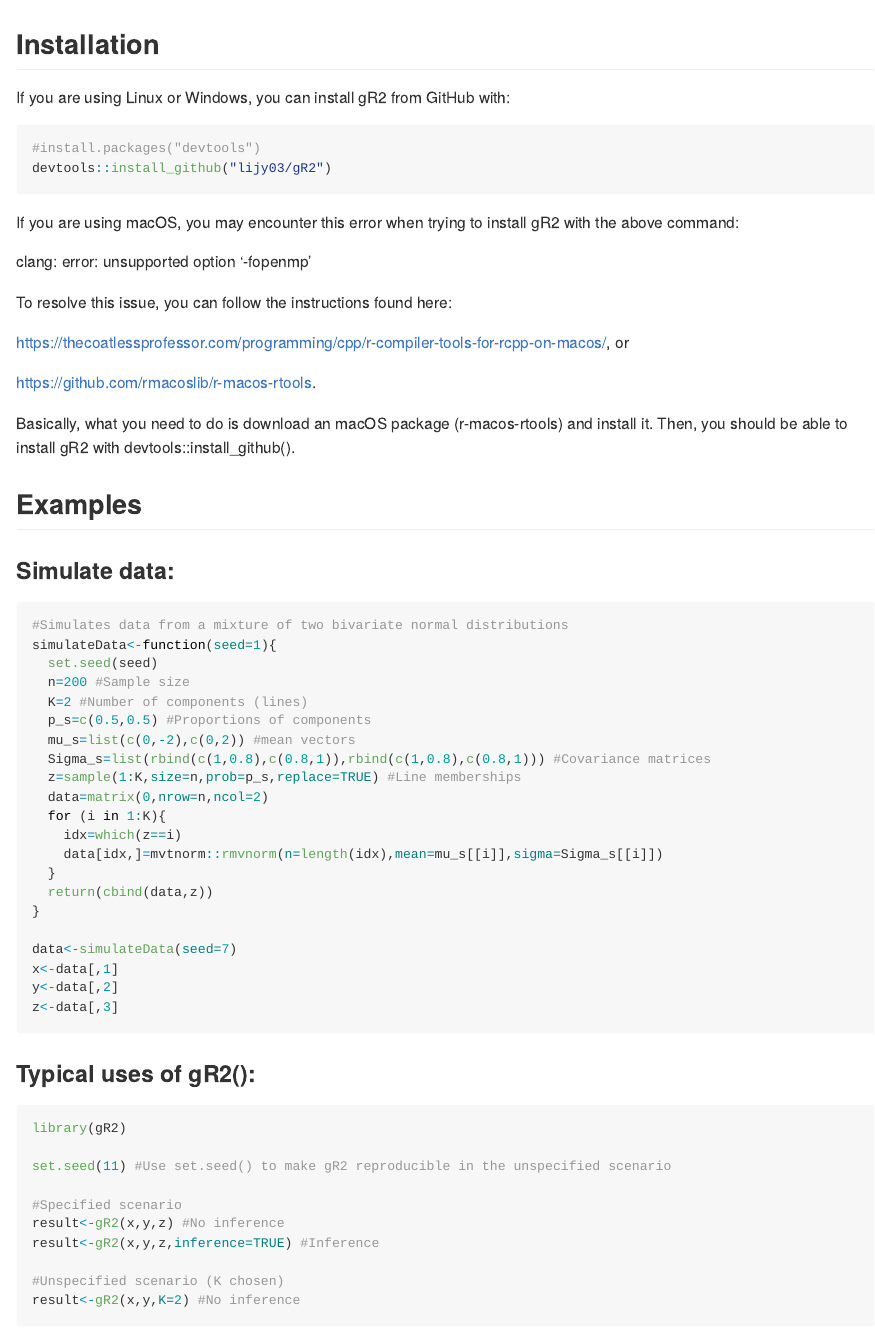
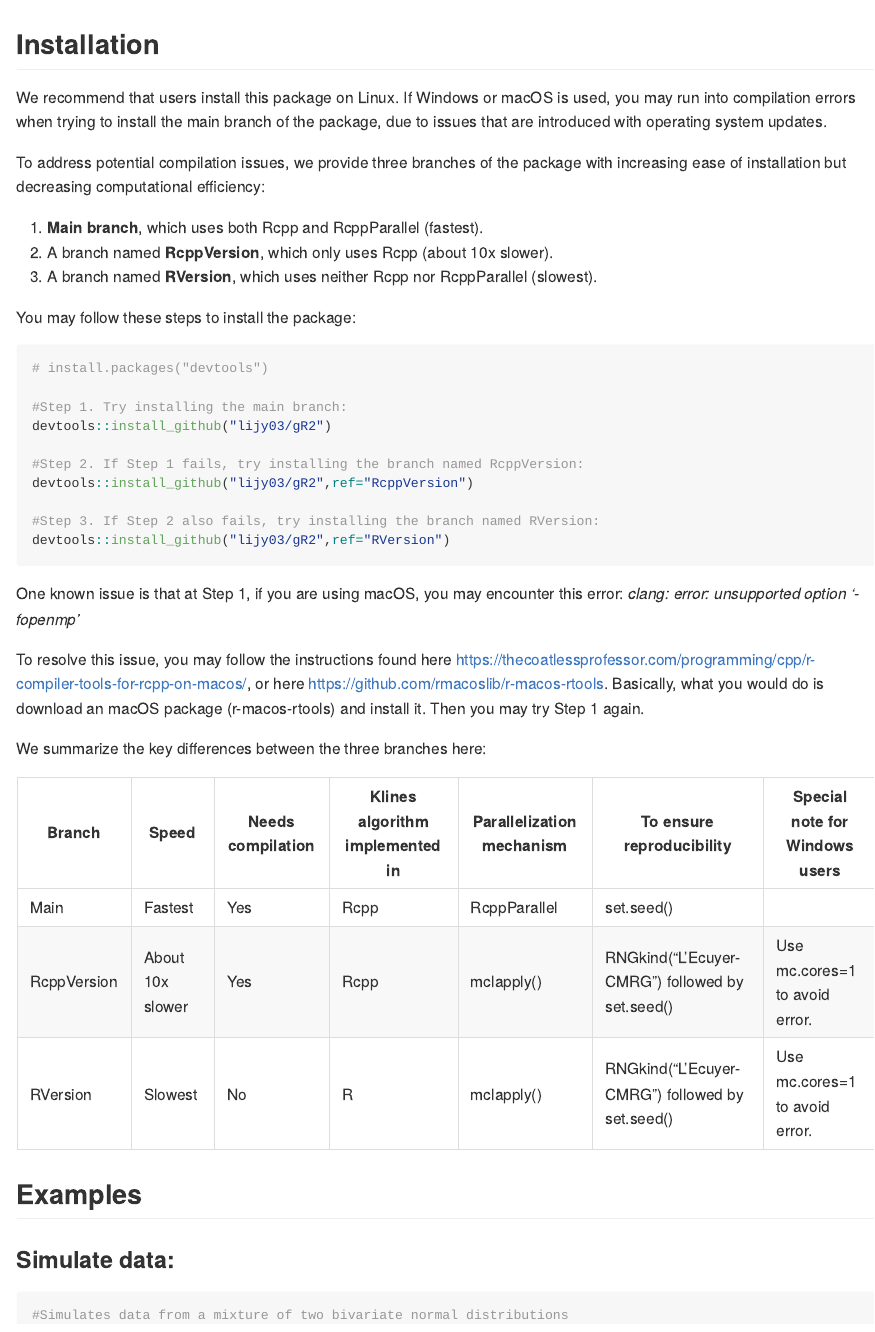
Before and after one commit to lijy03/gR2, an R Markdown document (README.Rmd): the page in a window 1100 px wide, from its top. Rendered offline with R 4.5, knitr and Pandoc, with nearby package versions; some code elsewhere in the file could not run offline; long lines of code are wrapped.

Commit message:
Update README.

````diff
--- a/README.Rmd
+++ b/README.Rmd
@@ -4,24 +4,40 @@
 
 ## Installation
 
-If you are using Linux or Windows, you can install gR2 from GitHub with:
+We recommend that users install this package on Linux. If Windows or macOS is used, you may run into compilation errors when trying to install the main branch of the package, due to issues that are introduced with operating system updates.
+
+To address potential compilation issues, we provide three branches of the package with increasing ease of installation but decreasing computational efficiency:
+
+1. **Main branch**, which uses both Rcpp and RcppParallel (fastest).
+2. A branch named **RcppVersion**, which only uses Rcpp (about 10x slower).
+3. A branch named **RVersion**, which uses neither Rcpp nor RcppParallel (slowest).
+
+You may follow these steps to install the package:
 
 ```{r,eval=FALSE}
-#install.packages("devtools")
+# install.packages("devtools")
+
+#Step 1. Try installing the main branch:
 devtools::install_github("lijy03/gR2")
+
+#Step 2. If Step 1 fails, try installing the branch named RcppVersion:
+devtools::install_github("lijy03/gR2",ref="RcppVersion")
+
+#Step 3. If Step 2 also fails, try installing the branch named RVersion:
+devtools::install_github("lijy03/gR2",ref="RVersion")
 ```
 
-If you are using macOS, you may encounter this error when trying to install gR2 with the above command:
+One known issue is that at Step 1, if you are using macOS, you may encounter this error: *clang: error: unsupported option '-fopenmp'*
 
-clang: error: unsupported option '-fopenmp'
+To resolve this issue, you may follow the instructions found here https://thecoatlessprofessor.com/programming/cpp/r-compiler-tools-for-rcpp-on-macos/, or here https://github.com/rmacoslib/r-macos-rtools. Basically, what you would do is download an macOS package (r-macos-rtools) and install it. Then you may try Step 1 again.
 
-To resolve this issue, you can follow the instructions found here:
+We summarize the key differences between the three branches here:
 
-https://thecoatlessprofessor.com/programming/cpp/r-compiler-tools-for-rcpp-on-macos/, or
-
-https://github.com/rmacoslib/r-macos-rtools.
-
-Basically, what you need to do is download an macOS package (r-macos-rtools) and install it. Then, you should be able to install gR2 with devtools::install_github().
+Branch | Speed | Needs compilation | Klines algorithm implemented in | Parallelization mechanism | To ensure reproducibility | Special note for Windows users
+------------- | ------------- | ------------- | ------------- | ------------- | ------------- | -------------
+Main | Fastest | Yes | Rcpp | RcppParallel | set.seed() |
+RcppVersion | About 10x slower | Yes | Rcpp | mclapply() | RNGkind("L'Ecuyer-CMRG") followed by set.seed() | Use mc.cores=1 to avoid error.
+RVersion | Slowest | No | R | mclapply() | RNGkind("L'Ecuyer-CMRG") followed by set.seed() | Use mc.cores=1 to avoid error.
 
 ## Examples
 
````
Also changed, not shown: README.md, README_files/figure-gfm/unnamed-chunk-3-1.png, README.Rmd (1 more changed lines).
